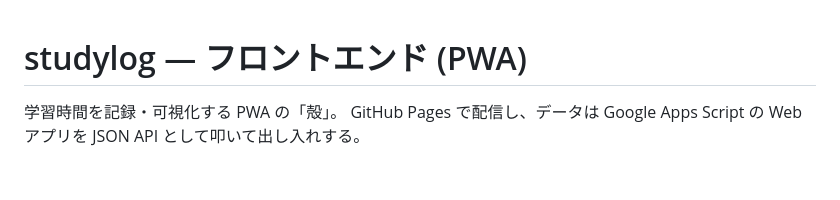
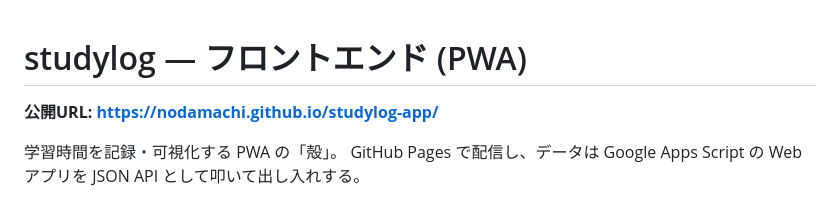
Before and after one commit to nodamachi/studylog-app, a Markdown page: README.md, the part around the change. Drawn GitHub-style; blank space fills up the shorter version.

Commit message:
公開URLをREADMEに記載
Co-Authored-By: Claude Opus 5 <noreply@anthropic.com>

```diff
--- a/README.md
+++ b/README.md
@@ -1,4 +1,6 @@
 # studylog — フロントエンド (PWA)
+
+**公開URL: https://nodamachi.github.io/studylog-app/**
 
 学習時間を記録・可視化する PWA の「殻」。
 GitHub Pages で配信し、データは Google Apps Script の Web アプリを JSON API として叩いて出し入れする。
```
